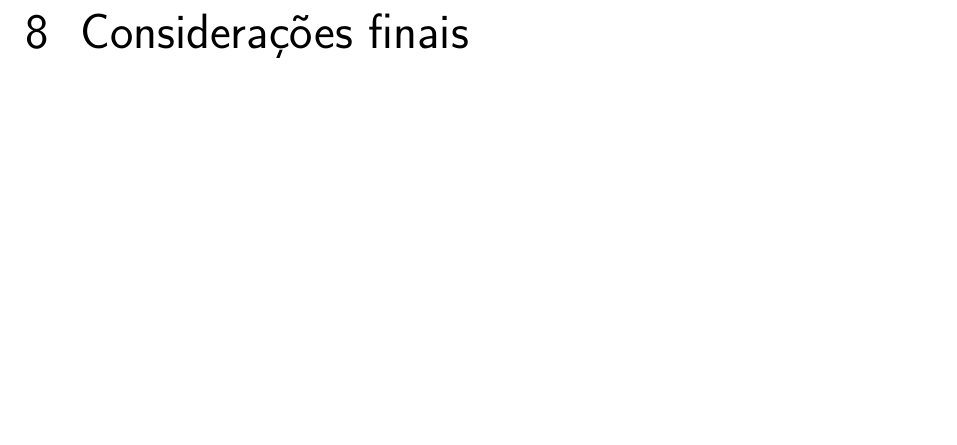
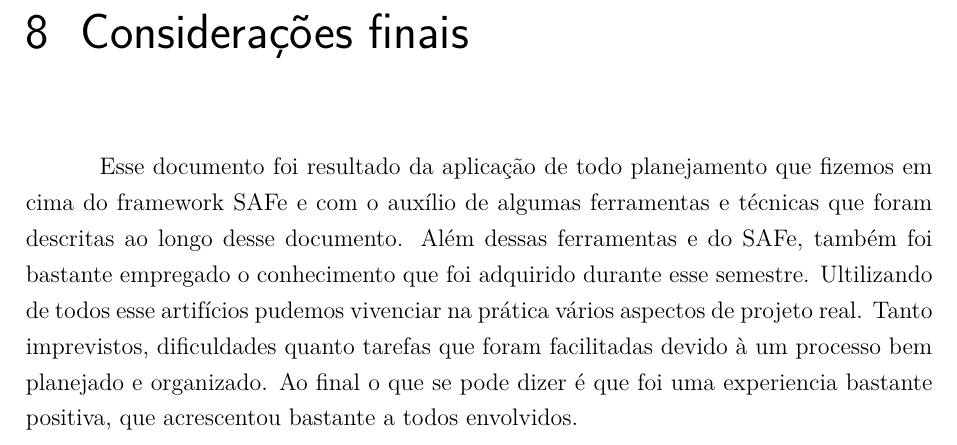
Before and after one commit to gabrielrf97/relatorio2_requisitos, a LaTeX thesis (main.tex, which reads editaveis/conclusao.tex): part of page 35 of 49, cut so that both start at the same text, the shorter picture padded with empty space. Compiled offline with pdfLaTeX.

Commit message:
Adicionando as considerações finais

```diff
--- a/editaveis/conclusao.tex
+++ b/editaveis/conclusao.tex
@@ -1 +1,5 @@
 \chapter{Considerações finais}
+
+Esse documento foi resultado da aplicação de todo planejamento que fizemos em cima do framework SAFe e com o auxílio de algumas ferramentas e técnicas que foram descritas ao longo desse documento. Além dessas ferramentas e do SAFe, também foi bastante empregado o conhecimento que foi adquirido durante esse semestre.
+Ultilizando de todos esse artifícios pudemos vivenciar na prática vários aspectos de projeto real. Tanto imprevistos, dificuldades quanto tarefas que foram facilitadas devido à um processo bem planejado e organizado.
+Ao final o que se pode dizer é que foi uma experiencia bastante positiva, que acrescentou bastante a todos envolvidos.
```
